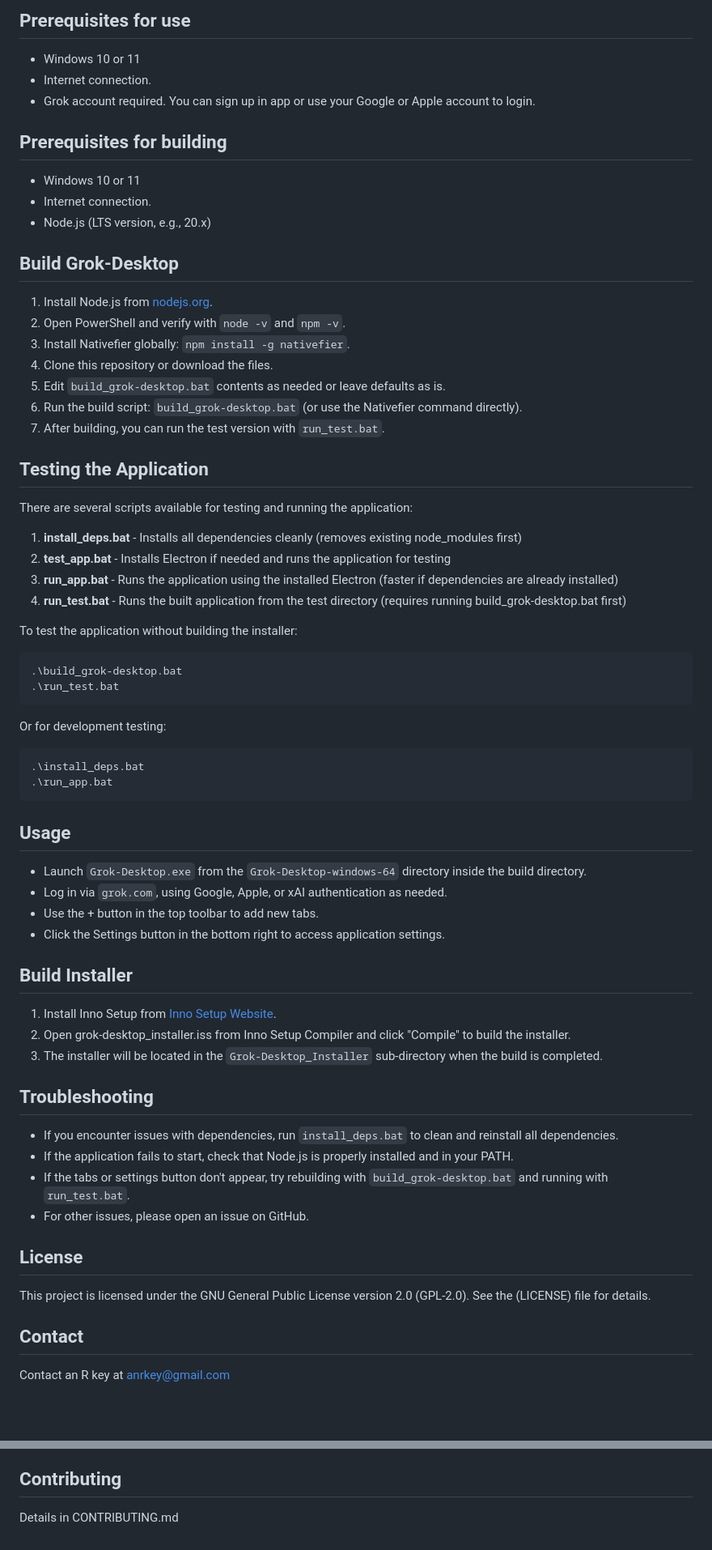
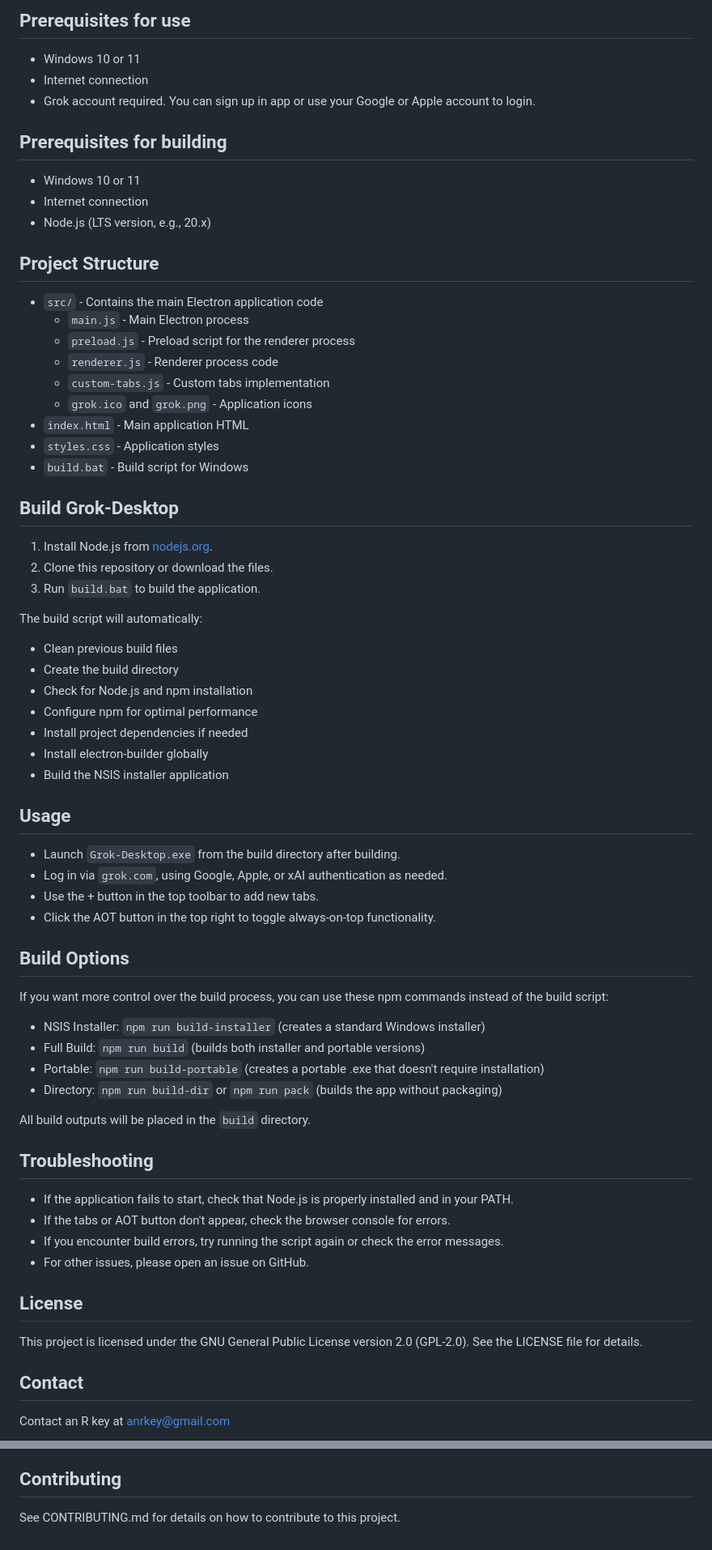
Before and after one commit to AnRkey/Grok-Desktop, a Markdown page: README.md, 2 parts joined by grey strips. Shown: that part at 81% size. Drawn GitHub-style; blank space fills up the shorter version.

Commit message:
Updated README.md
Updated and corrected README.md contents.

````diff
--- a/README.md
+++ b/README.md
@@ -17,62 +18,62 @@ Grok-Desktop is a Nativefier based desktop application for Windows 10 and 11 tha
 
 ## Prerequisites for use
 - Windows 10 or 11
-- Internet connection.
+- Internet connection
 - Grok account required. You can sign up in app or use your Google or Apple account to login.
 
 ## Prerequisites for building
 - Windows 10 or 11
-- Internet connection.
+- Internet connection
 - Node.js (LTS version, e.g., 20.x)
+
+## Project Structure
+- `src/` - Contains the main Electron application code
+  - `main.js` - Main Electron process
+  - `preload.js` - Preload script for the renderer process
+  - `renderer.js` - Renderer process code
+  - `custom-tabs.js` - Custom tabs implementation
+  - `grok.ico` and `grok.png` - Application icons
+- `index.html` - Main application HTML
+- `styles.css` - Application styles
+- `build.bat` - Build script for Windows
 
 ## Build Grok-Desktop
 1. Install Node.js from [nodejs.org](https://nodejs.org/).
-2. Open PowerShell and verify with `node -v` and `npm -v`.
-3. Install Nativefier globally: `npm install -g nativefier`.
-4. Clone this repository or download the files.
-5. Edit `build_grok-desktop.bat` contents as needed or leave defaults as is.
-6. Run the build script: `build_grok-desktop.bat` (or use the Nativefier command directly).
-7. After building, you can run the test version with `run_test.bat`.
+2. Clone this repository or download the files.
+3. Run `build.bat` to build the application.
 
-## Testing the Application
-There are several scripts available for testing and running the application:
-
-1. **install_deps.bat** - Installs all dependencies cleanly (removes existing node_modules first)
-2. **test_app.bat** - Installs Electron if needed and runs the application for testing
-3. **run_app.bat** - Runs the application using the installed Electron (faster if dependencies are already installed)
-4. **run_test.bat** - Runs the built application from the test directory (requires running build_grok-desktop.bat first)
-
-To test the application without building the installer:
-```
-.\build_grok-desktop.bat
-.\run_test.bat
-```
-
-Or for development testing:
-```
-.\install_deps.bat
-.\run_app.bat
-```
+The build script will automatically:
+- Clean previous build files
+- Create the build directory
+- Check for Node.js and npm installation
+- Configure npm for optimal performance
+- Install project dependencies if needed
+- Install electron-builder globally
+- Build the NSIS installer application
 
 ## Usage
-- Launch `Grok-Desktop.exe` from the `Grok-Desktop-windows-64` directory inside the build directory.
+- Launch `Grok-Desktop.exe` from the build directory after building.
 - Log in via `grok.com`, using Google, Apple, or xAI authentication as needed.
 - Use the + button in the top toolbar to add new tabs.
-- Click the Settings button in the bottom right to access application settings.
+- Click the AOT button in the top right to toggle always-on-top functionality.
 
-## Build Installer
-1. Install Inno Setup from [Inno Setup Website](https://www.jrsoftware.org/isdl.php).
-2. Open grok-desktop_installer.iss from Inno Setup Compiler and click "Compile" to build the installer.
-3. The installer will be located in the `Grok-Desktop_Installer` sub-directory when the build is completed.
+## Build Options
+If you want more control over the build process, you can use these npm commands instead of the build script:
+- NSIS Installer: `npm run build-installer` (creates a standard Windows installer)
+- Full Build: `npm run build` (builds both installer and portable versions)
+- Portable: `npm run build-portable` (creates a portable .exe that doesn't require installation)
+- Directory: `npm run build-dir` or `npm run pack` (builds the app without packaging)
+
+All build outputs will be placed in the `build` directory.
 
 ## Troubleshooting
-- If you encounter issues with dependencies, run `install_deps.bat` to clean and reinstall all dependencies.
 - If the application fails to start, check that Node.js is properly installed and in your PATH.
-- If the tabs or settings button don't appear, try rebuilding with `build_grok-desktop.bat` and running with `run_test.bat`.
+- If the tabs or AOT button don't appear, check the browser console for errors.
+- If you encounter build errors, try running the script again or check the error messages.
 - For other issues, please open an issue on GitHub.
 
 ## License
-This project is licensed under the GNU General Public License version 2.0 (GPL-2.0). See the (LICENSE) file for details.
+This project is licensed under the GNU General Public License version 2.0 (GPL-2.0). See the LICENSE file for details.
 
 ## Contact
 Contact an R key at anrkey@gmail.com
@@ -82,4 +83,4 @@ I don't own the grok.ico file. I found it online and converted it to a .ico file
 If you are from X.ai or Grok.com and if my use of this artwork is a problem, please let me know and I'll remove it. If you are not using this application for private use then I would suggest using a different icon.
 
 ## Contributing
-Details in CONTRIBUTING.md
+See CONTRIBUTING.md for details on how to contribute to this project.
````
Also changed, not shown: other parts of README.md (+3 -2 lines).
